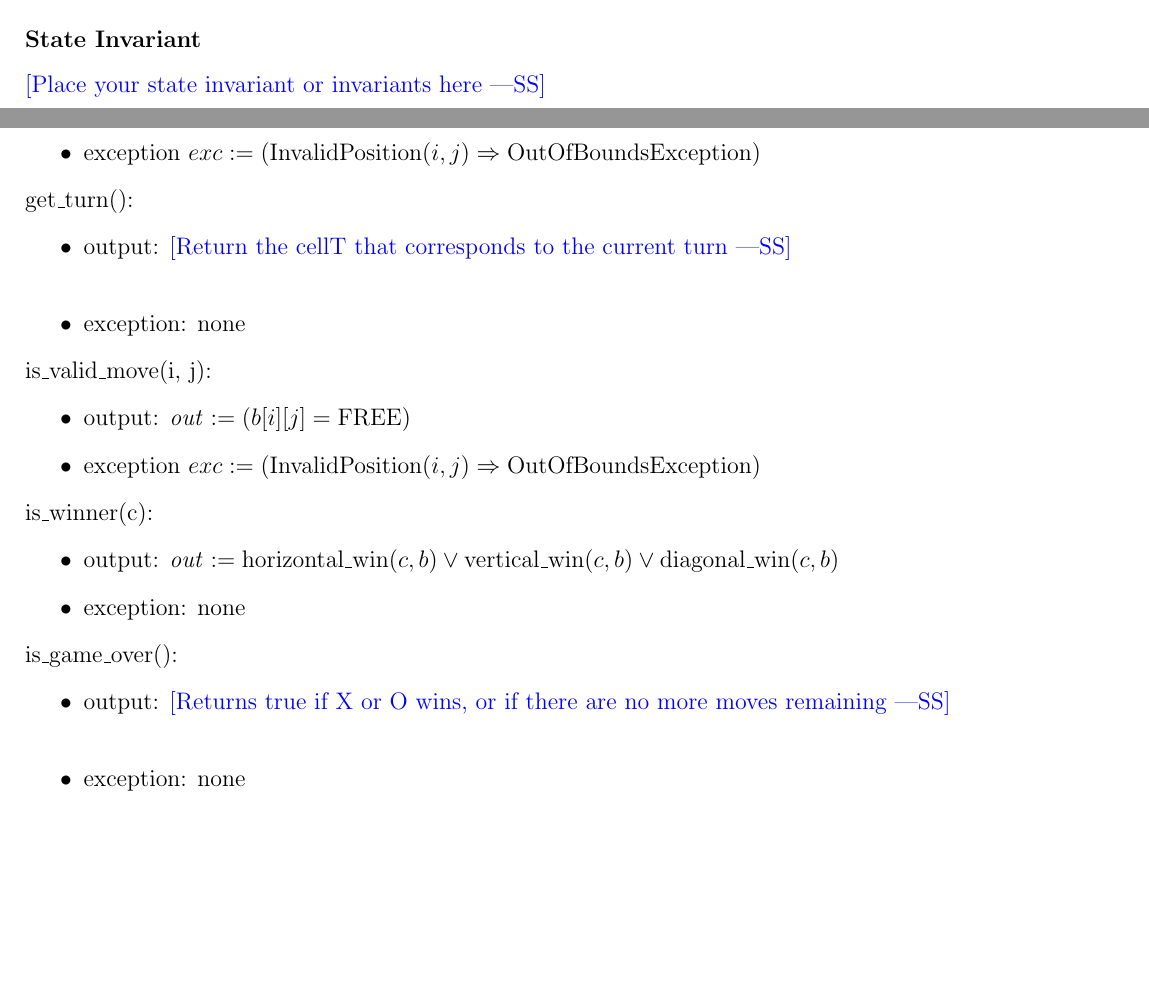
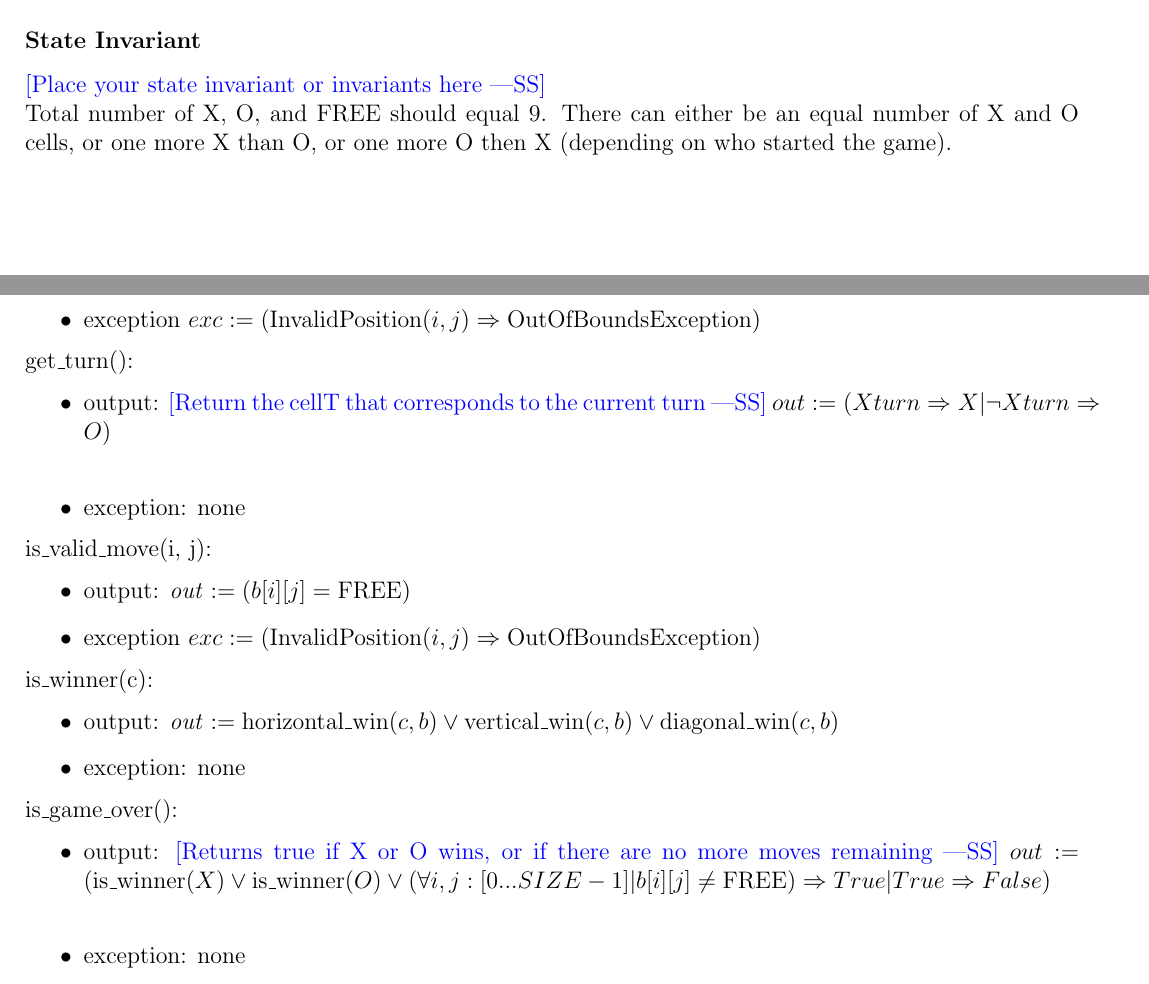
Before and after one commit to aami-hus/2048, a LaTeX problem sheet (FinalExam/final.tex): two parts of pages 9 and 10 of 21, joined at a grey line, cut so that both start at the same text, the shorter picture padded with empty space. Compiled offline with pdfLaTeX.

Commit message:
finished Q7

```diff
--- a/FinalExam/final.tex
+++ b/FinalExam/final.tex
@@ -380,6 +380,8 @@ $\mathit{Xturn}$: $\mathbb{B}$
 \subsubsection* {State Invariant}
 
 \wss{Place your state invariant or invariants here}\\
+Total number of X, O, and FREE should equal 9.
+There can either be an equal number of X and O cells, or one more X than O, or one more O then X (depending on who started the game).
 
 \subsubsection* {Assumptions}
 
@@ -419,7 +421,7 @@ $exc := (\mbox{InvalidPosition}(i, j) \Rightarrow \mbox{OutOfBoundsException})$
 
 \noindent get\_turn():
 \begin{itemize}
-\item output: \wss{Return the cellT that corresponds to the current turn}\\
+\item output: \wss{Return the cellT that corresponds to the current turn} $out := (Xturn \Rightarrow X | \neg Xturn \Rightarrow O)$\\
 
 \item exception: none
 \end{itemize}
@@ -439,7 +441,7 @@ $exc := (\mbox{InvalidPosition}(i, j) \Rightarrow \mbox{OutOfBoundsException})$
 
 \noindent is\_game\_over():
 \begin{itemize}
-\item output: \wss{Returns true if X or O wins, or if there are no more moves remaining}\\
+\item output: \wss{Returns true if X or O wins, or if there are no more moves remaining} $out := (\mbox{is\_winner}(X) \lor \mbox{is\_winner}(O) \lor (\forall i, j : [0...SIZE-1] | b[i][j] \ne \mbox{FREE}) \Rightarrow True | True \Rightarrow False)$ \\
 
 \item exception: none
 \end{itemize}
```
Also changed, not shown: FinalExam/final.pdf, FinalExam/final.tex (7 more changed lines).
